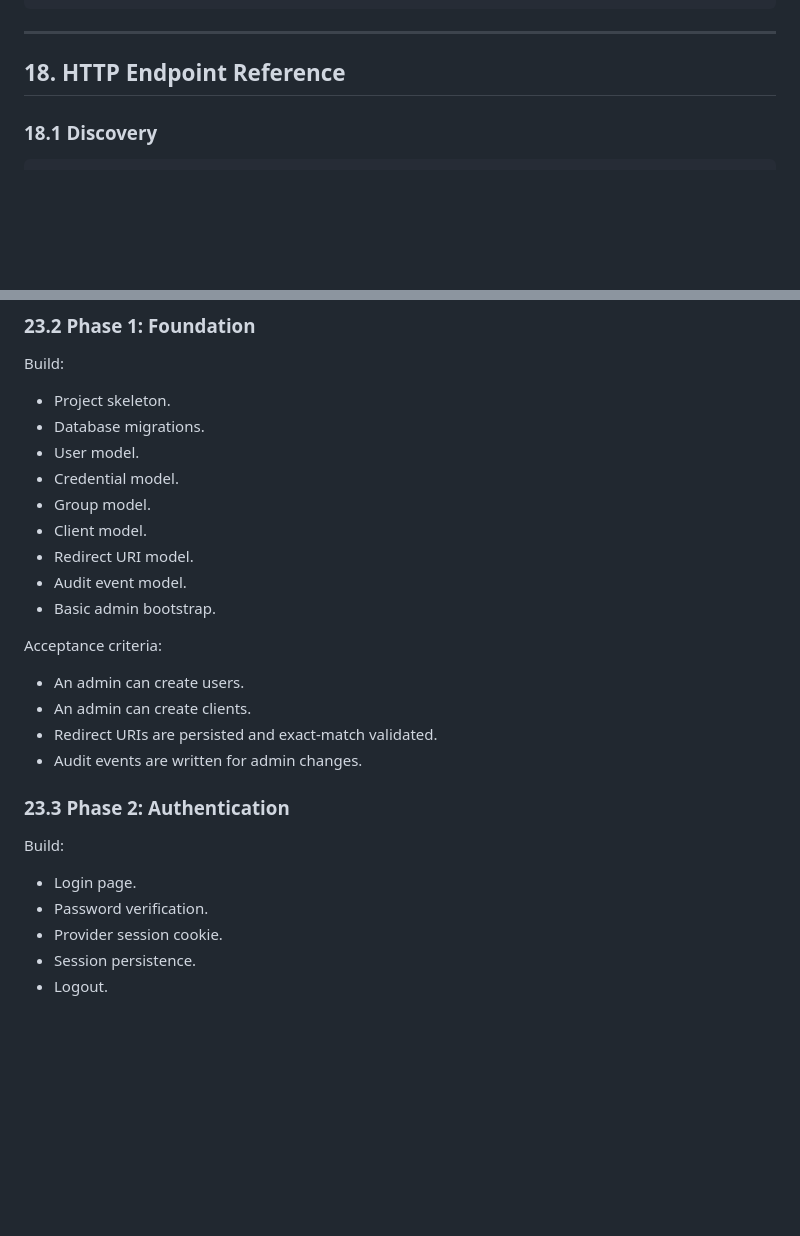
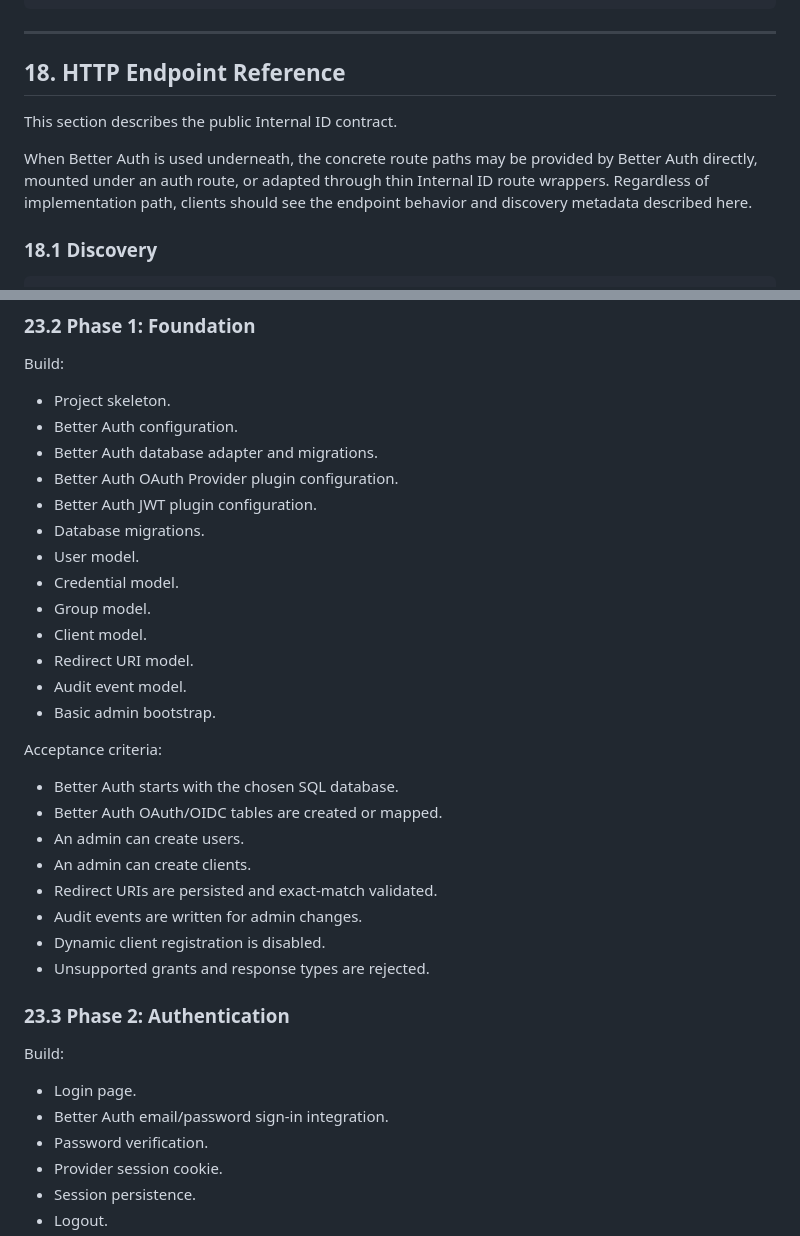
Before and after one commit to onfranciis/OID, a Markdown page: INTERNAL_OIDC_IDENTITY_PROVIDER_GUIDE.md, 2 parts joined by grey strips. GitHub-like rendering; blank space fills up the shorter version.

```diff
--- a/INTERNAL_OIDC_IDENTITY_PROVIDER_GUIDE.md
+++ b/INTERNAL_OIDC_IDENTITY_PROVIDER_GUIDE.md
@@ -1948,6 +1997,13 @@ CREATE TABLE audit_events (
 ---
 
 ## 18. HTTP Endpoint Reference
+
+This section describes the public Internal ID contract.
+
+When Better Auth is used underneath, the concrete route paths may be provided by
+Better Auth directly, mounted under an auth route, or adapted through thin
+Internal ID route wrappers. Regardless of implementation path, clients should see
+the endpoint behavior and discovery metadata described here.
 
 ### 18.1 Discovery
 
@@ -2548,6 +2604,10 @@ The MVP should prove:
 Build:
 
 - Project skeleton.
+- Better Auth configuration.
+- Better Auth database adapter and migrations.
+- Better Auth OAuth Provider plugin configuration.
+- Better Auth JWT plugin configuration.
 - Database migrations.
 - User model.
 - Credential model.
@@ -2559,16 +2619,21 @@ Build:
 
 Acceptance criteria:
 
+- Better Auth starts with the chosen SQL database.
+- Better Auth OAuth/OIDC tables are created or mapped.
 - An admin can create users.
 - An admin can create clients.
 - Redirect URIs are persisted and exact-match validated.
 - Audit events are written for admin changes.
+- Dynamic client registration is disabled.
+- Unsupported grants and response types are rejected.
 
 ### 23.3 Phase 2: Authentication
 
 Build:
 
 - Login page.
+- Better Auth email/password sign-in integration.
 - Password verification.
 - Provider session cookie.
 - Session persistence.
```
Also changed, not shown: other parts of INTERNAL_OIDC_IDENTITY_PROVIDER_GUIDE.md (+56 -1 lines).
